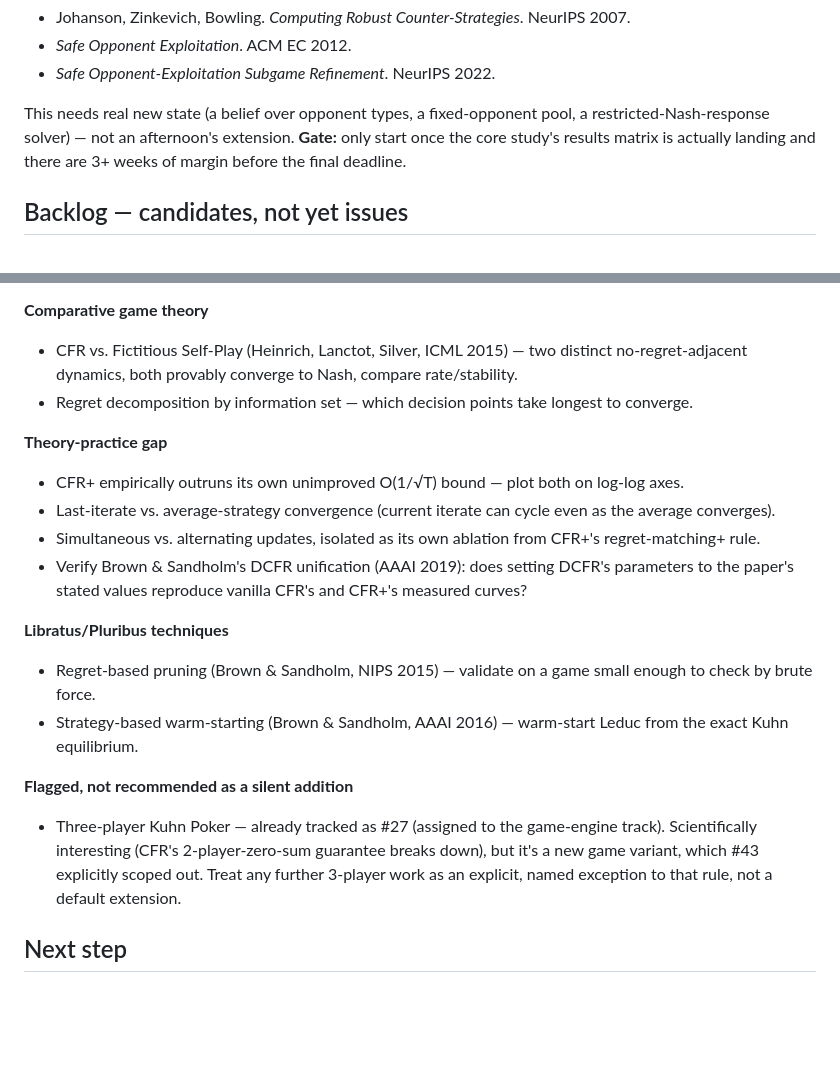
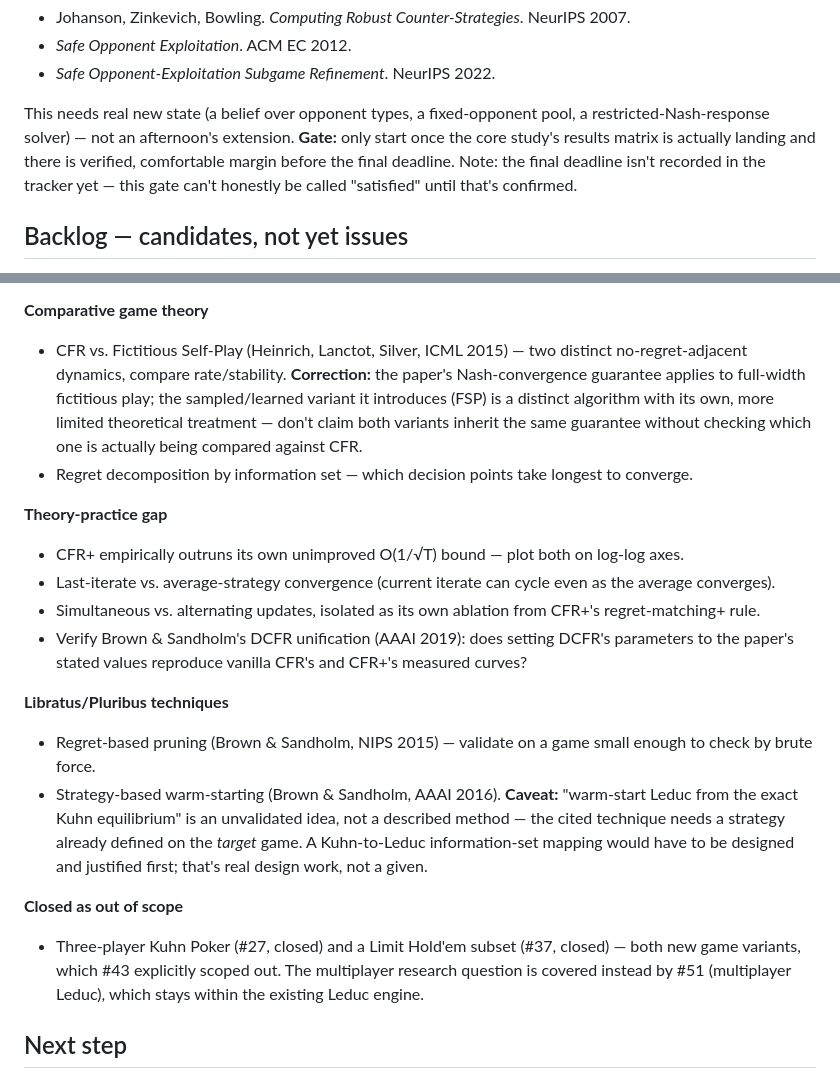
Before and after one commit to Samanyu-dev/pokercfr, a Markdown page: EXPANSION.md, 2 parts joined by grey strips. Drawn GitHub-style; blank space fills up the shorter version.

Commit message:
docs: correct citation/claim errors caught in repo audit
Fictitious Self-Play's Nash-convergence guarantee applies to
full-width fictitious play, not automatically to the sampled FSP
variant the paper introduces -- don't conflate them. Strategy-based
warm-starting needs a strategy already defined on the target game;
'warm-start Leduc from Kuhn' is an unvalidated idea, not a described
method, until a Kuhn-to-Leduc info-set mapping is designed. Updates
the closed-issue references for #27/#37 (closed as out of scope in
a separate cleanup) and softens the opponent-modeling gate condition
since the final deadline isn't actually recorded anywhere yet.

Refs #46, #48

```diff
--- a/EXPANSION.md
+++ b/EXPANSION.md
@@ -47,7 +47,9 @@ pool.
 This needs real new state (a belief over opponent types, a fixed-opponent
 pool, a restricted-Nash-response solver) — not an afternoon's extension.
 **Gate:** only start once the core study's results matrix is actually
-landing and there are 3+ weeks of margin before the final deadline.
+landing and there is verified, comfortable margin before the final
+deadline. Note: the final deadline isn't recorded in the tracker yet — this
+gate can't honestly be called "satisfied" until that's confirmed.
 
 ## Backlog — candidates, not yet issues
 
@@ -65,7 +67,13 @@ Pending a triage pass before any of these become tracked issues.
 - Deep CFR as a deliberate overkill test on a game small enough to solve exactly — does function approximation cost anything here?
 
 **Comparative game theory**
-- CFR vs. Fictitious Self-Play (Heinrich, Lanctot, Silver, ICML 2015) — two distinct no-regret-adjacent dynamics, both provably converge to Nash, compare rate/stability.
+- CFR vs. Fictitious Self-Play (Heinrich, Lanctot, Silver, ICML 2015) — two
+  distinct no-regret-adjacent dynamics, compare rate/stability. **Correction:**
+  the paper's Nash-convergence guarantee applies to full-width fictitious
+  play; the sampled/learned variant it introduces (FSP) is a distinct
+  algorithm with its own, more limited theoretical treatment — don't claim
+  both variants inherit the same guarantee without checking which one is
+  actually being compared against CFR.
 - Regret decomposition by information set — which decision points take longest to converge.
 
 **Theory-practice gap**
@@ -76,10 +84,18 @@ Pending a triage pass before any of these become tracked issues.
 
 **Libratus/Pluribus techniques**
 - Regret-based pruning (Brown & Sandholm, NIPS 2015) — validate on a game small enough to check by brute force.
-- Strategy-based warm-starting (Brown & Sandholm, AAAI 2016) — warm-start Leduc from the exact Kuhn equilibrium.
+- Strategy-based warm-starting (Brown & Sandholm, AAAI 2016). **Caveat:**
+  "warm-start Leduc from the exact Kuhn equilibrium" is an unvalidated idea,
+  not a described method — the cited technique needs a strategy already
+  defined on the *target* game. A Kuhn-to-Leduc information-set mapping
+  would have to be designed and justified first; that's real design work,
+  not a given.
 
-**Flagged, not recommended as a silent addition**
-- Three-player Kuhn Poker — already tracked as #27 (assigned to the game-engine track). Scientifically interesting (CFR's 2-player-zero-sum guarantee breaks down), but it's a new game variant, which #43 explicitly scoped out. Treat any further 3-player work as an explicit, named exception to that rule, not a default extension.
+**Closed as out of scope**
+- Three-player Kuhn Poker (#27, closed) and a Limit Hold'em subset (#37,
+  closed) — both new game variants, which #43 explicitly scoped out. The
+  multiplayer research question is covered instead by #51 (multiplayer
+  Leduc), which stays within the existing Leduc engine.
 
 ## Next step
 
```
